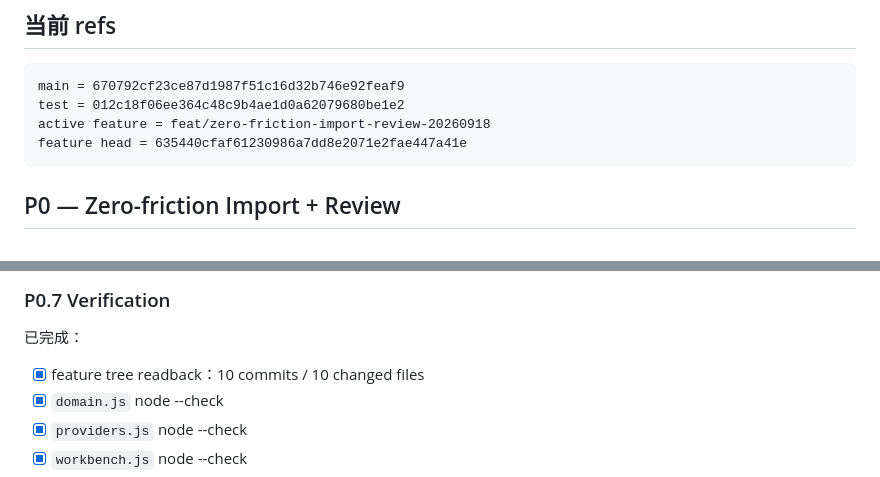
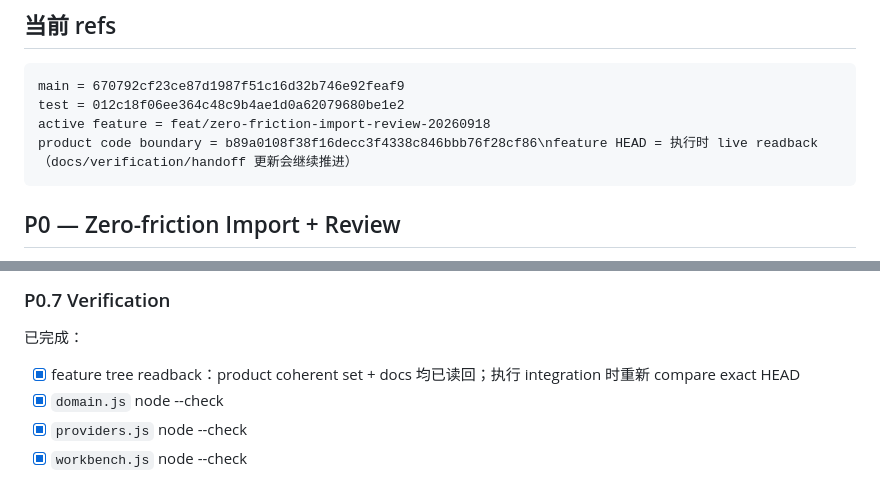
Before and after one commit to EOMZON/novel-characters-force, a Markdown page: docs/plan/2026-09-18-novel-mainline-todolist.md, 2 parts joined by grey strips. Drawn GitHub-style.

Commit message:
docs: avoid stale self-referential Novel feature SHA

````diff
--- a/docs/plan/2026-09-18-novel-mainline-todolist.md
+++ b/docs/plan/2026-09-18-novel-mainline-todolist.md
@@ -8,7 +8,7 @@
 main = 670792cf23ce87d1987f51c16d32b746e92feaf9
 test = 012c18f06ee364c48c9b4ae1d0a62079680be1e2
 active feature = feat/zero-friction-import-review-20260918
-feature head = 635440cfaf61230986a7dd8e2071e2fae447a41e
+product code boundary = b89a0108f38f16decc3f4338c846bbb76f28cf86\nfeature HEAD = 执行时 live readback（docs/verification/handoff 更新会继续推进）
 ```
 
 ## P0 — Zero-friction Import + Review
@@ -94,7 +94,7 @@ Paste / TXT / MD
 
 已完成：
 
-- [x] feature tree readback：10 commits / 10 changed files
+- [x] feature tree readback：product coherent set + docs 均已读回；执行 integration 时重新 compare exact HEAD
 - [x] `domain.js` node --check
 - [x] `providers.js` node --check
 - [x] `workbench.js` node --check
````
